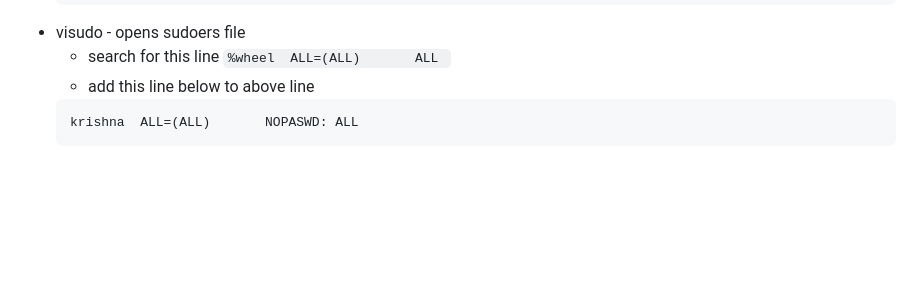
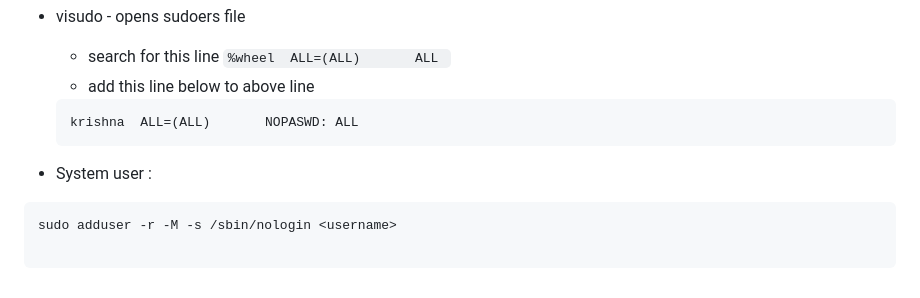
Before and after one commit to DevSecopsWithAWS-26S1/Notes, a Markdown page: 09-basics.md, the part around the change. Rendered like a GitHub page; blank space fills up the shorter version.

````diff
--- a/09-basics.md
+++ b/09-basics.md
@@ -90,3 +90,10 @@
     ```
     krishna  ALL=(ALL)       NOPASWD: ALL
     ```
+
+* System user :
+
+```
+sudo adduser -r -M -s /sbin/nologin <username>
+
+```
````
Also changed, not shown: 10-basics.md (added, +79 -0 lines), Images/basics4.png (added), Images/basics5.png (added).
